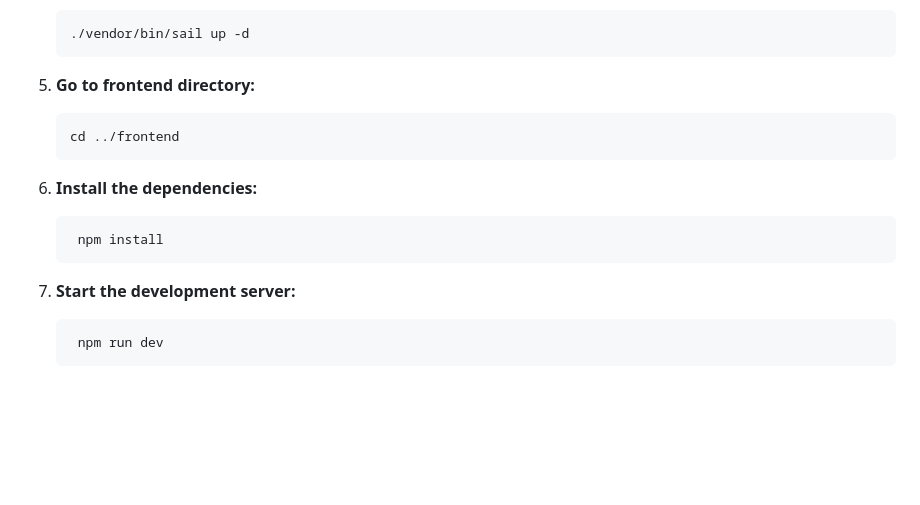
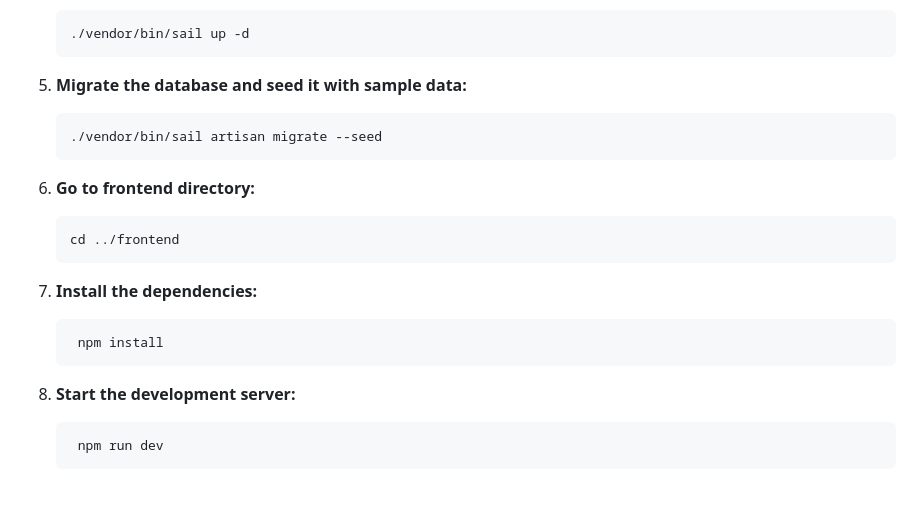
Before and after one commit to Dibisek/clicknborrow-api, a Markdown page: README.md, the part around the change. GitHub-like rendering; blank space fills up the shorter version.

Commit message:
docs: Add migrate command to installation in `README.md`

````diff
--- a/README.md
+++ b/README.md
@@ -97,17 +97,22 @@ The project includes a comprehensive design and structure for the database, ensu
    ./vendor/bin/sail up -d
     ```
 
-5. **Go to frontend directory:**
+5. **Migrate the database and seed it with sample data:**
+   ```bash
+   ./vendor/bin/sail artisan migrate --seed
+   ```
+
+6. **Go to frontend directory:**
    ```bash
    cd ../frontend
    ```
 
-6. **Install the dependencies:**
+7. **Install the dependencies:**
    ```bash
     npm install
     ```
 
-7. **Start the development server:**
+8. **Start the development server:**
    ```bash
     npm run dev
     ```
````
